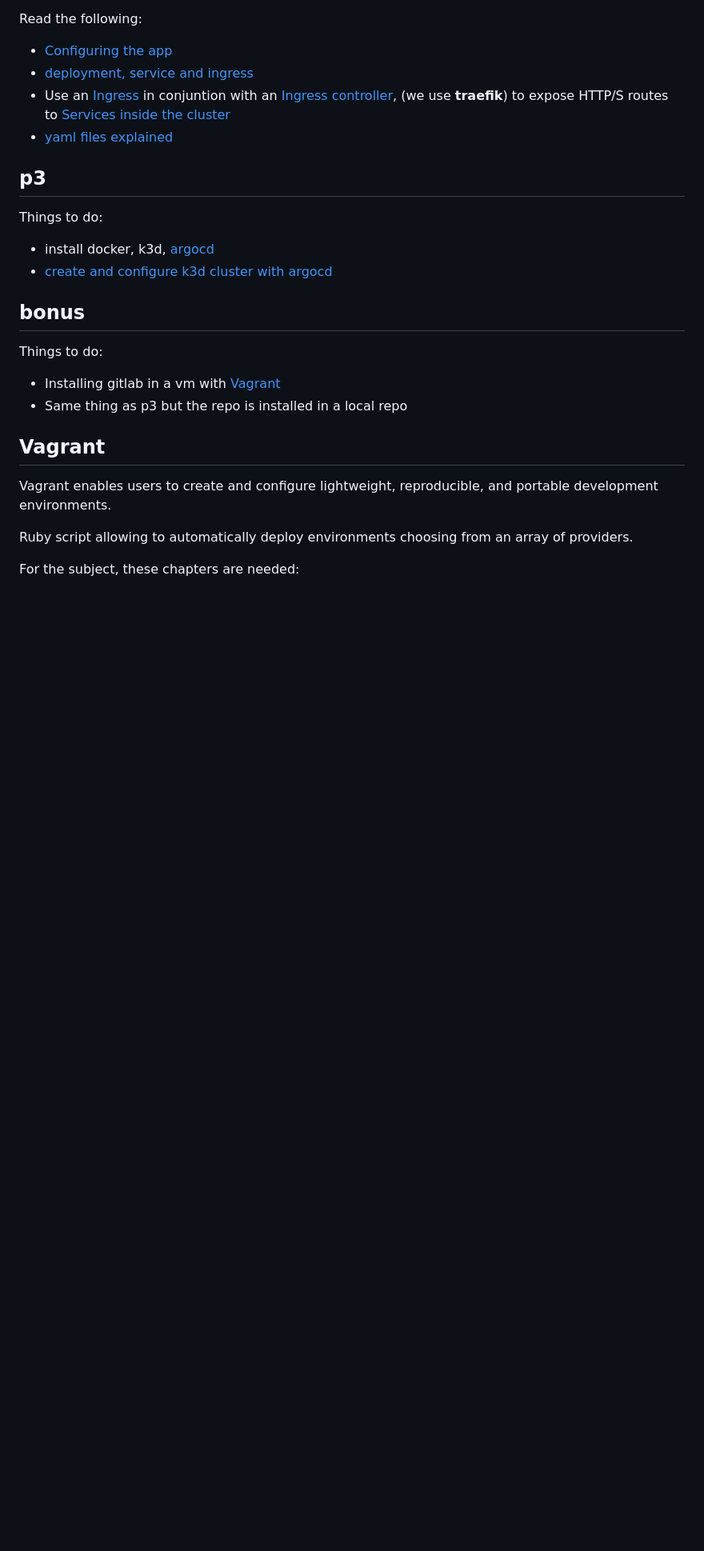
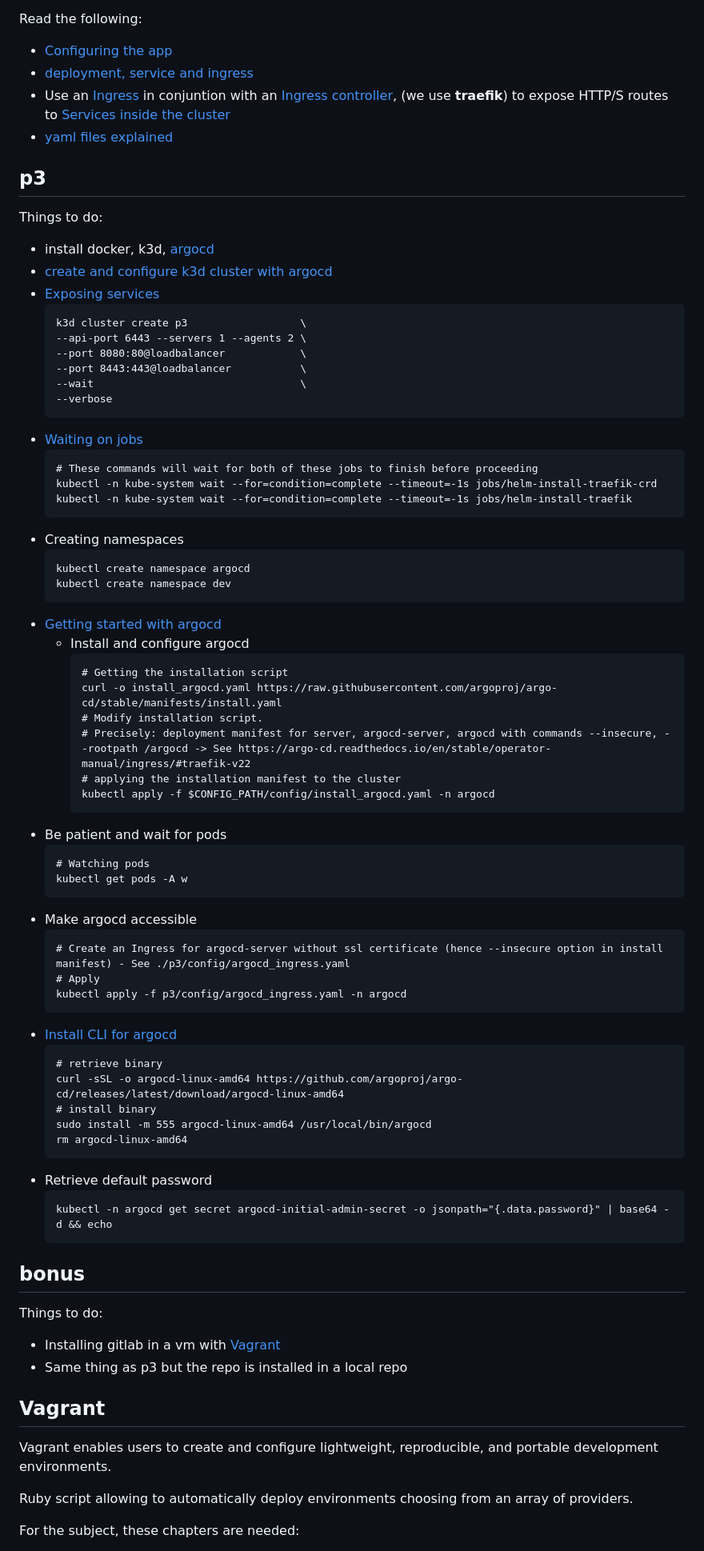
Before and after one commit to RadioPotin/IOT42, a Markdown page: README.md, the part around one of its changes. Shown at 80% size. Rendered like a GitHub page; blank space fills up the shorter version.

Commit message:
Update main readme

````diff
--- a/README.md
+++ b/README.md
@@ -36,6 +36,59 @@ Read the following:
 Things to do:
  - install docker, k3d, [argocd](https://www.youtube.com/watch?v=MeU5_k9ssrs&t=1662s)
  - [create and configure k3d cluster with argocd](https://en.sokube.ch/post/gitops-on-a-laptop-with-k3d-and-argocd-1)
+ - [Exposing services](https://k3d.io/v5.4.6/usage/exposing_services/)
+   ```shell-session
+   k3d cluster create p3                  \
+   --api-port 6443 --servers 1 --agents 2 \
+   --port 8080:80@loadbalancer            \
+   --port 8443:443@loadbalancer           \
+   --wait                                 \
+   --verbose
+   ```
+ - [Waiting on jobs](https://serverfault.com/questions/981012/kubernetes-wait-on-pod-job/1013636)
+   ```shell-session
+   # These commands will wait for both of these jobs to finish before proceeding
+   kubectl -n kube-system wait --for=condition=complete --timeout=-1s jobs/helm-install-traefik-crd
+   kubectl -n kube-system wait --for=condition=complete --timeout=-1s jobs/helm-install-traefik
+   ```
+ - Creating namespaces
+   ```shell-session
+   kubectl create namespace argocd
+   kubectl create namespace dev
+   ```
+ - [Getting started with argocd](https://argo-cd.readthedocs.io/en/stable/getting_started/)
+   - Install and configure argocd
+     ```shell-session
+     # Getting the installation script
+     curl -o install_argocd.yaml https://raw.githubusercontent.com/argoproj/argo-cd/stable/manifests/install.yaml
+     # Modify installation script.
+     # Precisely: deployment manifest for server, argocd-server, argocd with commands --insecure, --rootpath /argocd -> See https://argo-cd.readthedocs.io/en/stable/operator-manual/ingress/#traefik-v22
+     # applying the installation manifest to the cluster
+     kubectl apply -f $CONFIG_PATH/config/install_argocd.yaml -n argocd
+     ```
+ - Be patient and wait for pods
+   ```shell-session
+   # Watching pods
+   kubectl get pods -A w
+   ```
+ - Make argocd accessible
+   ```shell-session
+   # Create an Ingress for argocd-server without ssl certificate (hence --insecure option in install manifest) - See ./p3/config/argocd_ingress.yaml
+   # Apply
+   kubectl apply -f p3/config/argocd_ingress.yaml -n argocd
+   ```
+ - [Install CLI for argocd](https://argo-cd.readthedocs.io/en/stable/operator-manual/ingress/#kubernetesingress-nginx)
+   ```shell-session
+   # retrieve binary
+   curl -sSL -o argocd-linux-amd64 https://github.com/argoproj/argo-cd/releases/latest/download/argocd-linux-amd64
+   # install binary
+   sudo install -m 555 argocd-linux-amd64 /usr/local/bin/argocd
+   rm argocd-linux-amd64
+   ```
+ - Retrieve default password
+   ```shell-session
+   kubectl -n argocd get secret argocd-initial-admin-secret -o jsonpath="{.data.password}" | base64 -d && echo
+   ```
 
 ## bonus
 
````
Also changed, not shown: other parts of README.md (+11 -7 lines).
